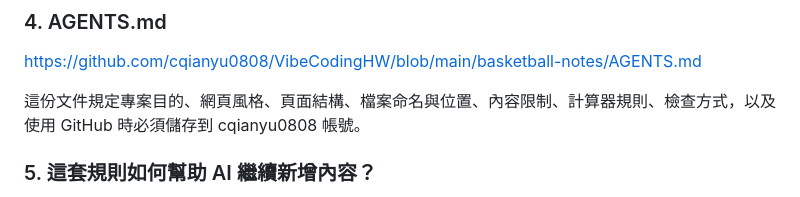
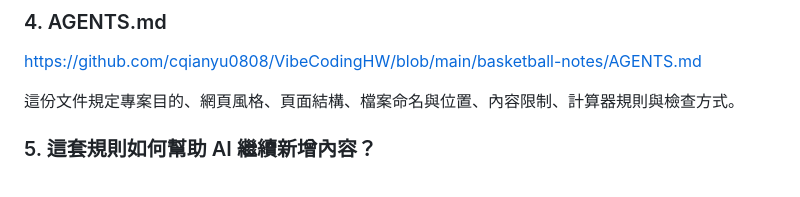
Before and after one commit to cqianyu0808/VibeCodingHW, a Markdown page: basketball-notes/20261104_繳交說明.md, the part around the change. GitHub-like rendering.

```diff
--- a/basketball-notes/20261104_繳交說明.md
+++ b/basketball-notes/20261104_繳交說明.md
@@ -24,7 +24,7 @@ https://cqianyu0808.github.io/VibeCodingHW/basketball-notes/
 ### 4. AGENTS.md
 https://github.com/cqianyu0808/VibeCodingHW/blob/main/basketball-notes/AGENTS.md
 
-這份文件規定專案目的、網頁風格、頁面結構、檔案命名與位置、內容限制、計算器規則、檢查方式，以及使用 GitHub 時必須儲存到 cqianyu0808 帳號。
+這份文件規定專案目的、網頁風格、頁面結構、檔案命名與位置、內容限制、計算器規則與檢查方式。
 
 ### 5. 這套規則如何幫助 AI 繼續新增內容？
 例如之後想新增「傳球練習」，我可以請 AI 先閱讀 AGENTS.md，再依固定版型建立 notes/passing.html。AI 需要保留四個內容區塊，引用同一份 CSS，在首頁新增入口，並更新前後篇導覽。
```
Also changed, not shown: basketball-notes/AGENTS.md (+0 -7 lines).
